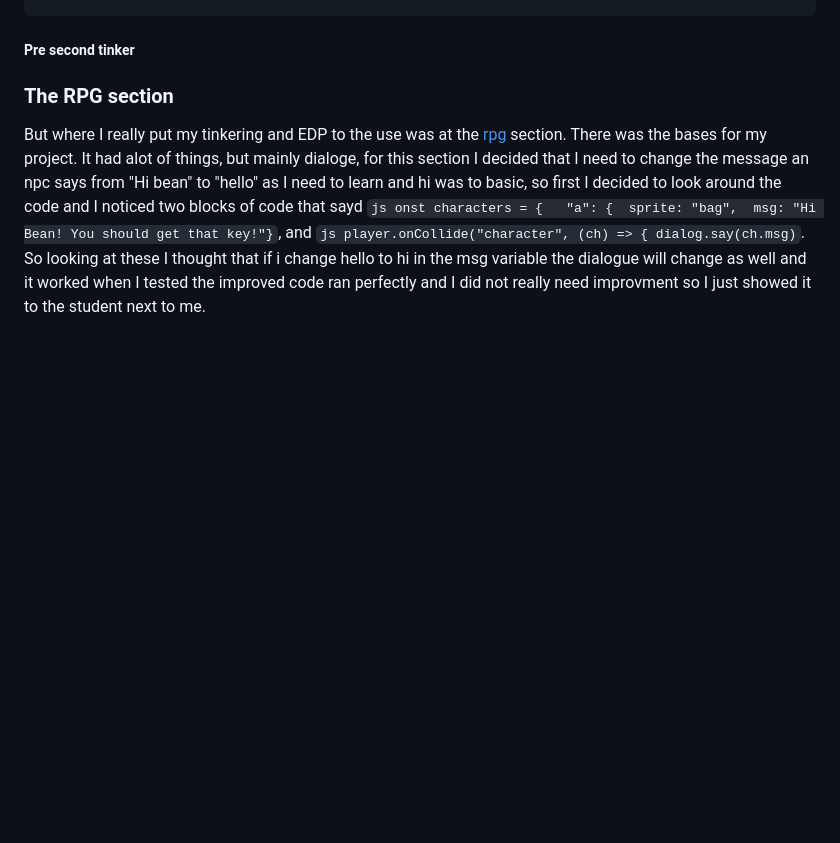
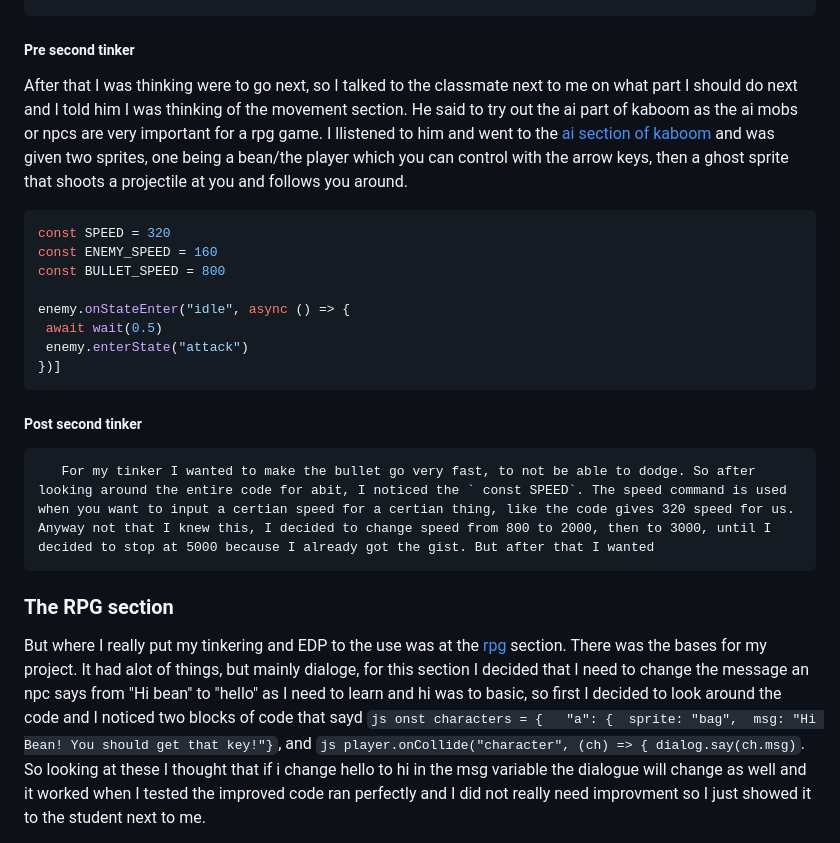
Before and after one commit to fatjond0413/sep11-freedom-project, a Markdown page: blog/entry01.md, the part around the change. Rendered like a GitHub page; blank space fills up the shorter version.

`````diff
--- a/blog/entry01.md
+++ b/blog/entry01.md
@@ -42,6 +42,22 @@ const player = add([
 ])
 ````
 ##### Pre second tinker
+
+   After that I was thinking were to go next, so I talked to the classmate next to me on what part I should do next and I told him I was thinking of the movement section. He said to try out the ai part of kaboom as the ai mobs or npcs are very important for a rpg game. I llistened to him and went to the [ai section of kaboom](https://kaboomjs.com/play?example=ai) and was given two sprites, one being a bean/the player which you can control with the arrow keys, then a ghost sprite that shoots a projectile at you and follows you around.
+   ````js
+const SPEED = 320
+const ENEMY_SPEED = 160
+const BULLET_SPEED = 800
+
+enemy.onStateEnter("idle", async () => {
+	await wait(0.5)
+	enemy.enterState("attack")
+})]
+  ````
+  ##### Post second tinker
+
+       For my tinker I wanted to make the bullet go very fast, to not be able to dodge. So after looking around the entire code for abit, I noticed the ` const SPEED`. The speed command is used when you want to input a certian speed for a certian thing, like the code gives 320 speed for us. Anyway not that I knew this, I decided to change speed from 800 to 2000, then to 3000, until I decided to stop at 5000 because I already got the gist. But after that I wanted
+
   ### The RPG section
   But where I really put my tinkering and EDP to the use was at the [rpg](https://kaboomjs.com/play?example=rpg) section. There was the bases for my project. It had alot of things, but mainly dialoge, for this section I decided that I need to change the message an npc says from "Hi bean" to "hello" as I need to learn and hi was to basic, so first I decided to look around the code and I noticed two blocks of code that sayd `js onst characters = {	"a": {	sprite: "bag",	msg: "Hi Bean! You should get that key!"}`, and `js player.onCollide("character", (ch) => { dialog.say(ch.msg)`. So looking at these I thought that if i change hello to hi in the msg variable the dialogue will change as well and it worked when I tested the improved code ran perfectly and I did not really need improvment so I just showed it to the student next to me.
 
`````
